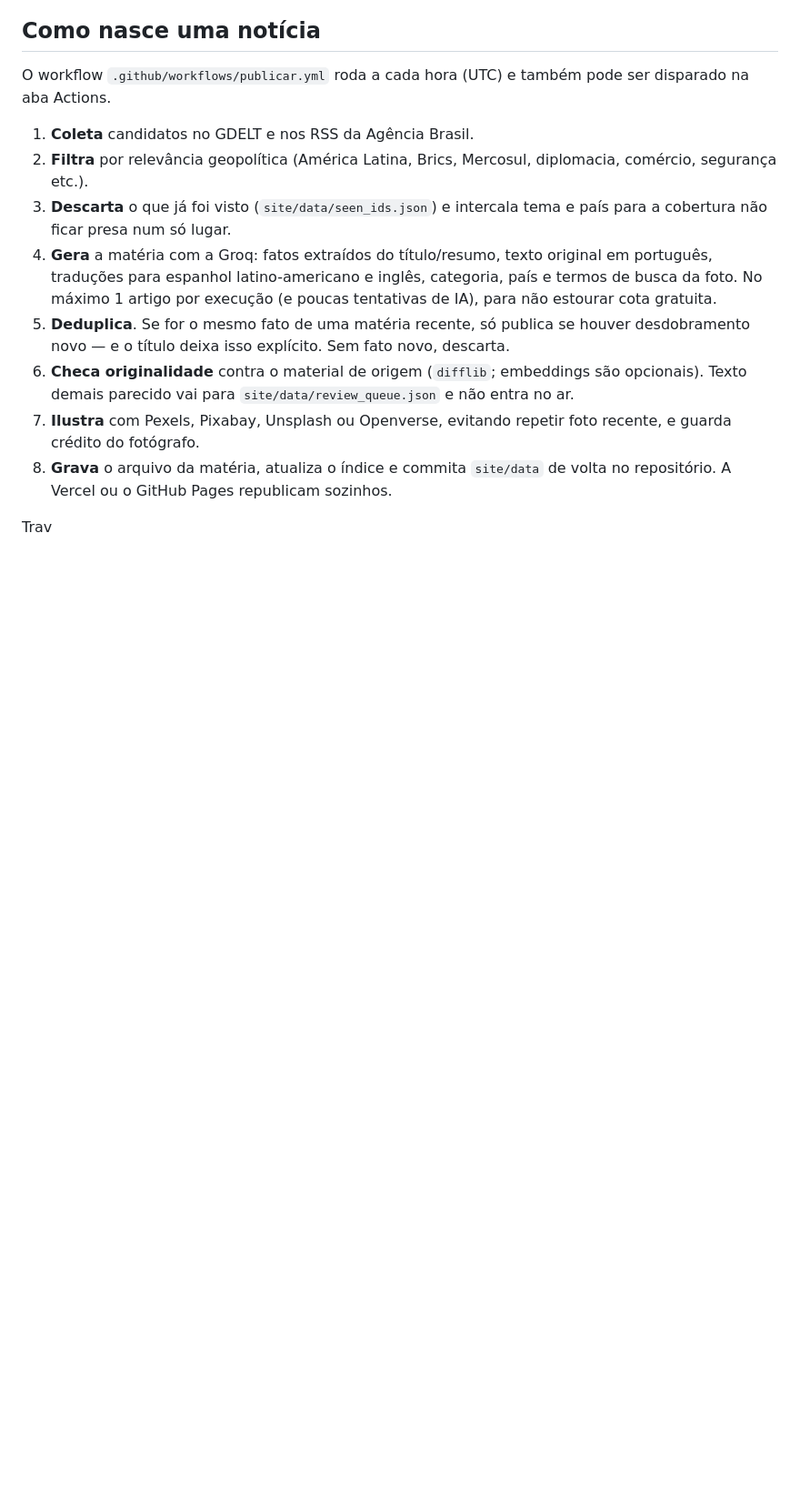
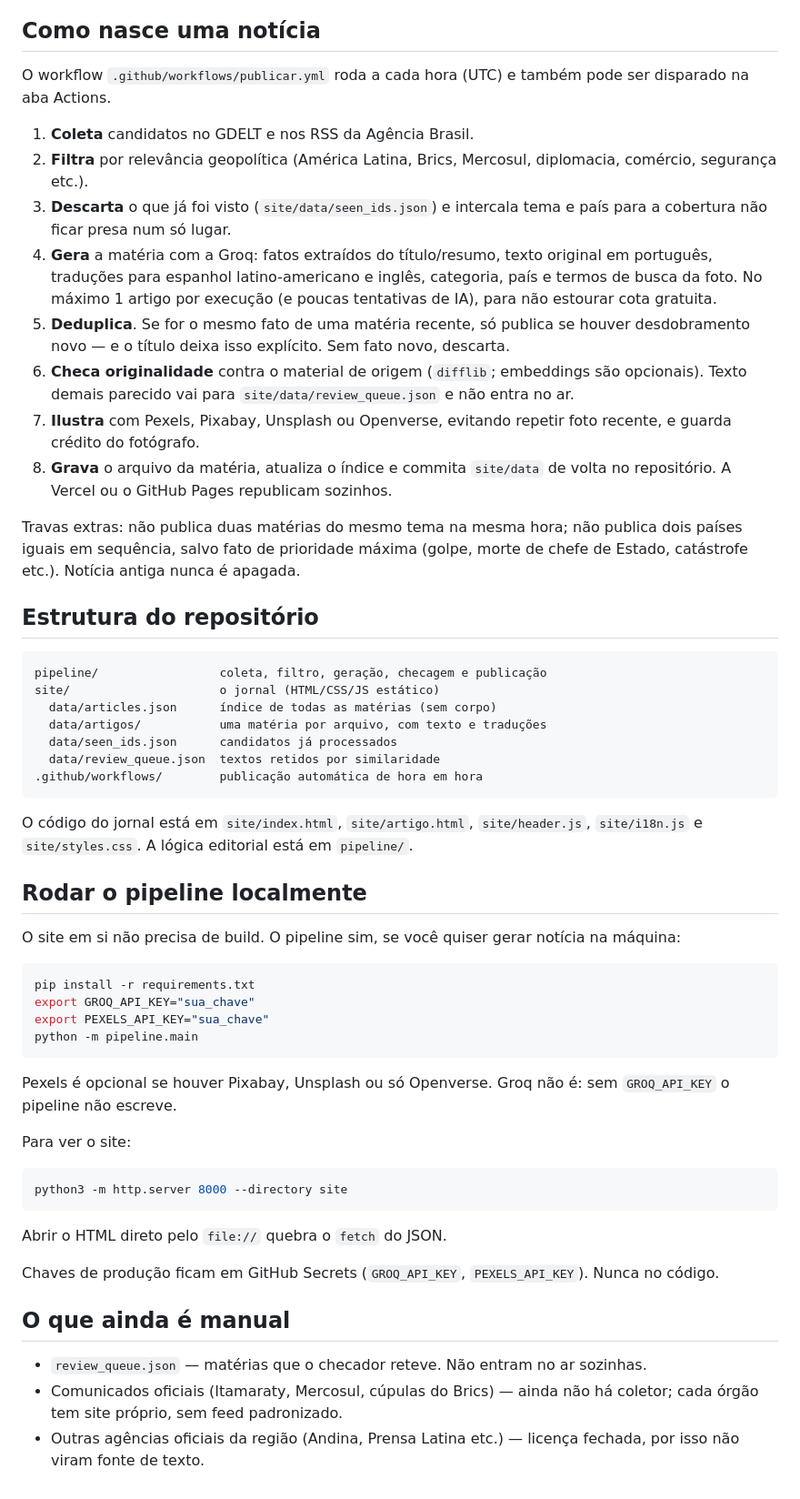
Before and after one commit to diariolatino/diariolatino, a Markdown page: README.md, the part around the change. Shown at 91% size. GitHub-like rendering; blank space fills up the shorter version.

````diff
--- a/README.md
+++ b/README.md
@@ -40,4 +40,47 @@ O workflow `.github/workflows/publicar.yml` roda a cada hora (UTC) e também pod
 7. **Ilustra** com Pexels, Pixabay, Unsplash ou Openverse, evitando repetir foto recente, e guarda crédito do fotógrafo.
 8. **Grava** o arquivo da matéria, atualiza o índice e commita `site/data` de volta no repositório. A Vercel ou o GitHub Pages republicam sozinhos.
 
-Trav
+Travas extras: não publica duas matérias do mesmo tema na mesma hora; não publica dois países iguais em sequência, salvo fato de prioridade máxima (golpe, morte de chefe de Estado, catástrofe etc.). Notícia antiga nunca é apagada.
+
+## Estrutura do repositório
+
+```
+pipeline/                 coleta, filtro, geração, checagem e publicação
+site/                     o jornal (HTML/CSS/JS estático)
+  data/articles.json      índice de todas as matérias (sem corpo)
+  data/artigos/           uma matéria por arquivo, com texto e traduções
+  data/seen_ids.json      candidatos já processados
+  data/review_queue.json  textos retidos por similaridade
+.github/workflows/        publicação automática de hora em hora
+```
+
+O código do jornal está em `site/index.html`, `site/artigo.html`, `site/header.js`, `site/i18n.js` e `site/styles.css`. A lógica editorial está em `pipeline/`.
+
+## Rodar o pipeline localmente
+
+O site em si não precisa de build. O pipeline sim, se você quiser gerar notícia na máquina:
+
+```bash
+pip install -r requirements.txt
+export GROQ_API_KEY="sua_chave"
+export PEXELS_API_KEY="sua_chave"
+python -m pipeline.main
+```
+
+Pexels é opcional se houver Pixabay, Unsplash ou só Openverse. Groq não é: sem `GROQ_API_KEY` o pipeline não escreve.
+
+Para ver o site:
+
+```bash
+python3 -m http.server 8000 --directory site
+```
+
+Abrir o HTML direto pelo `file://` quebra o `fetch` do JSON.
+
+Chaves de produção ficam em GitHub Secrets (`GROQ_API_KEY`, `PEXELS_API_KEY`). Nunca no código.
+
+## O que ainda é manual
+
+- `review_queue.json` — matérias que o checador reteve. Não entram no ar sozinhas.
+- Comunicados oficiais (Itamaraty, Mercosul, cúpulas do Brics) — ainda não há coletor; cada órgão tem site próprio, sem feed padronizado.
+- Outras agências oficiais da região (Andina, Prensa Latina etc.) — licença fechada, por isso não viram fonte de texto.
````
